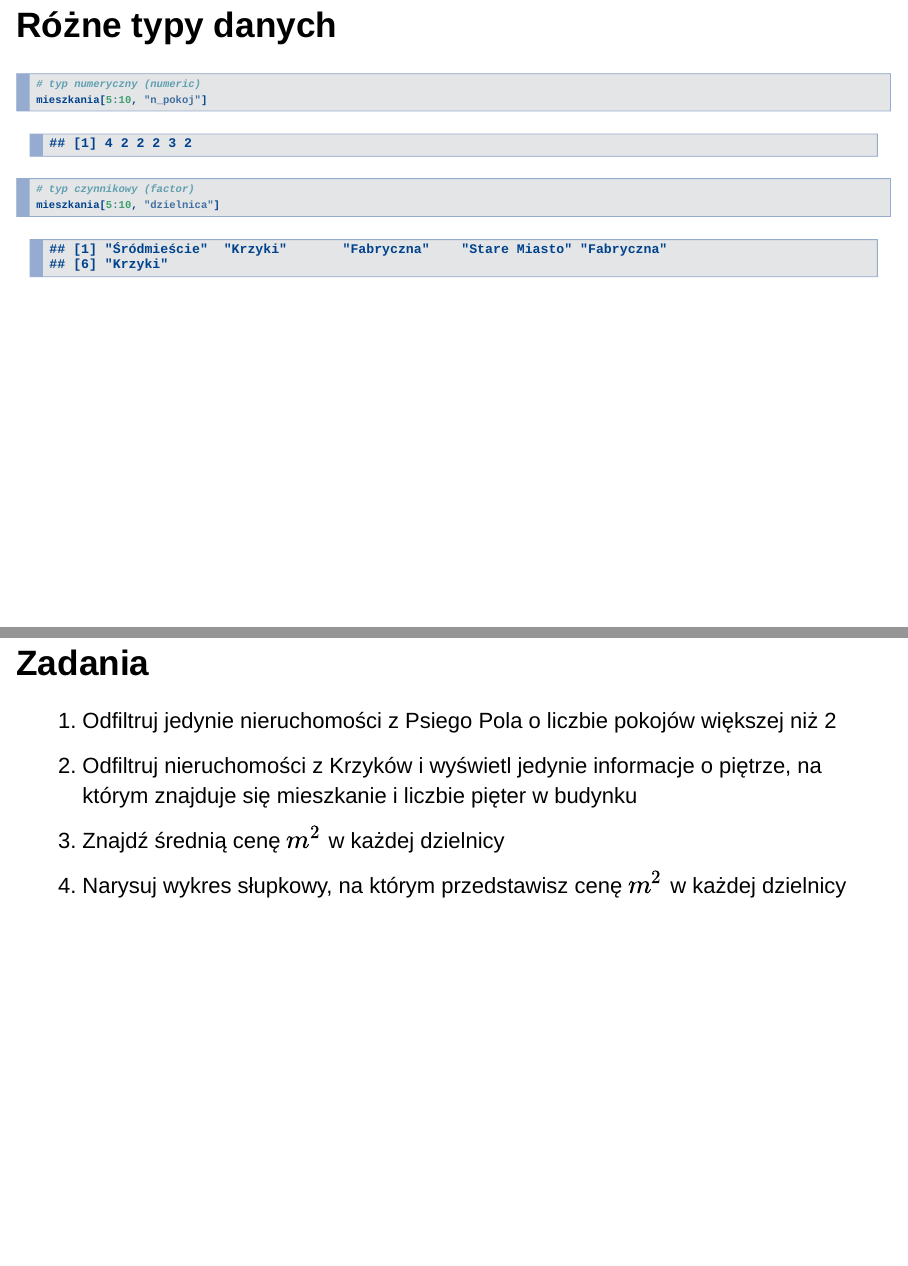
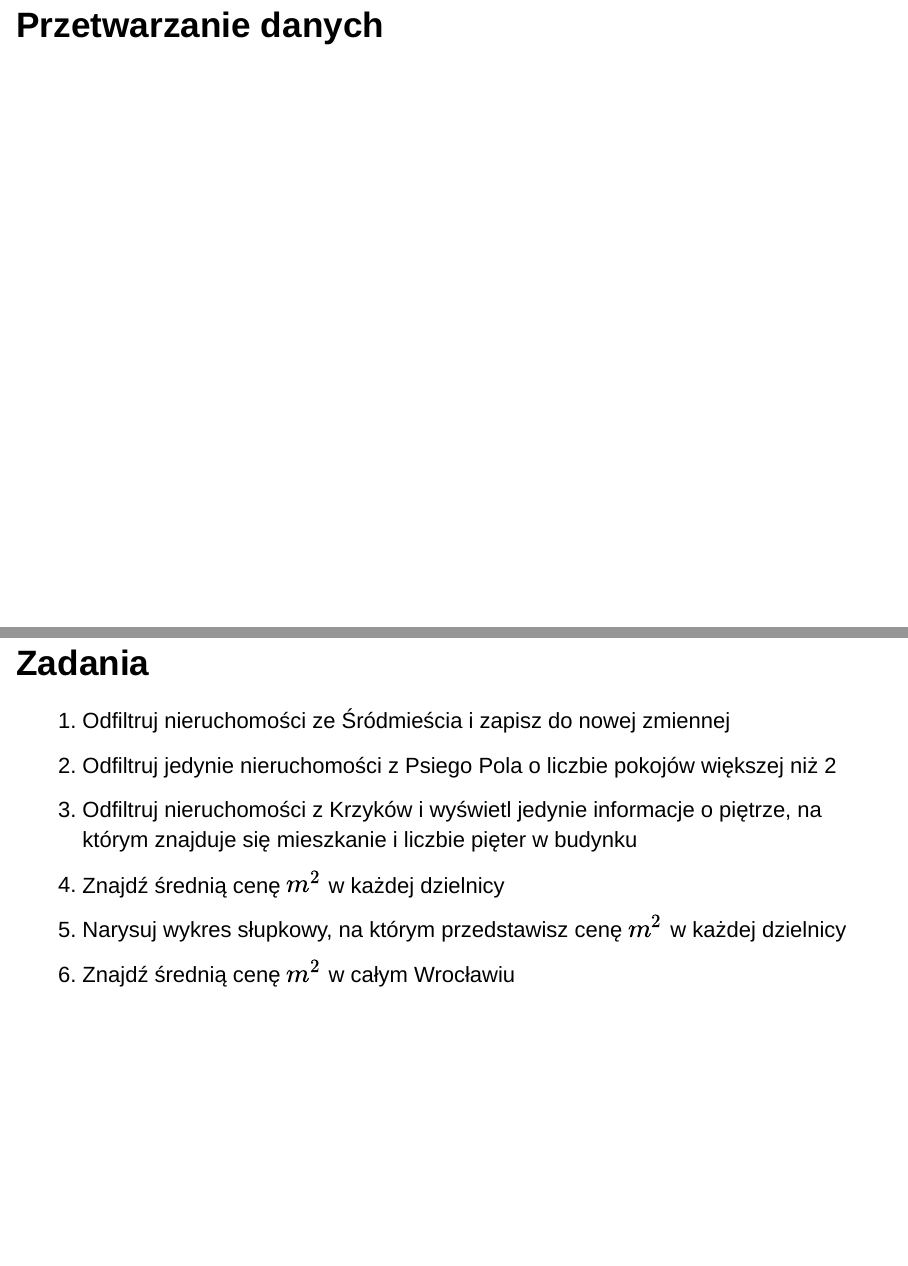
Before and after one commit to STWUR/eRementarz, an R Markdown document (czesc1.Rmd): pages 7 and 215 of 215, joined at a grey line. Rendered offline with R 4.5, knitr and Pandoc, with nearby package versions; drawn as Slidy slides in place of the format the file asks for.

Commit message:
usunięcie slajdu technicznego, dodanie dwóch zadań

````diff
--- a/czesc1.Rmd
+++ b/czesc1.Rmd
@@ -38,16 +38,6 @@ summary(mieszkania)
 ##
 
 <img src="gdocs.png" width="800">
-
-## Różne typy danych
-
-```{r}
-# typ numeryczny (numeric)
-mieszkania[5:10, "n_pokoj"]
-
-# typ czynnikowy (factor)
-mieszkania[5:10, "dzielnica"]
-```
 
 # Przetwarzanie danych
 
@@ -130,8 +120,10 @@ ggplot(srednia_cena_pokoje, aes(x = n_pokoj, y = srednia_cena)) +
 
 ## Zadania
 
+1. Odfiltruj nieruchomości ze Śródmieścia i zapisz do nowej zmiennej
 1. Odfiltruj jedynie nieruchomości z Psiego Pola o liczbie pokojów większej niż 2
 2. Odfiltruj nieruchomości z Krzyków i wyświetl jedynie informacje o piętrze, na którym
 znajduje się mieszkanie i liczbie pięter w budynku
 3. Znajdź średnią cenę $m^2$ w każdej dzielnicy
 4. Narysuj wykres słupkowy, na którym przedstawisz cenę $m^2$ w każdej dzielnicy
+1. Znajdź średnią cenę $m^2$ w całym Wrocławiu
````
Also changed, not shown: czesc1.html.
